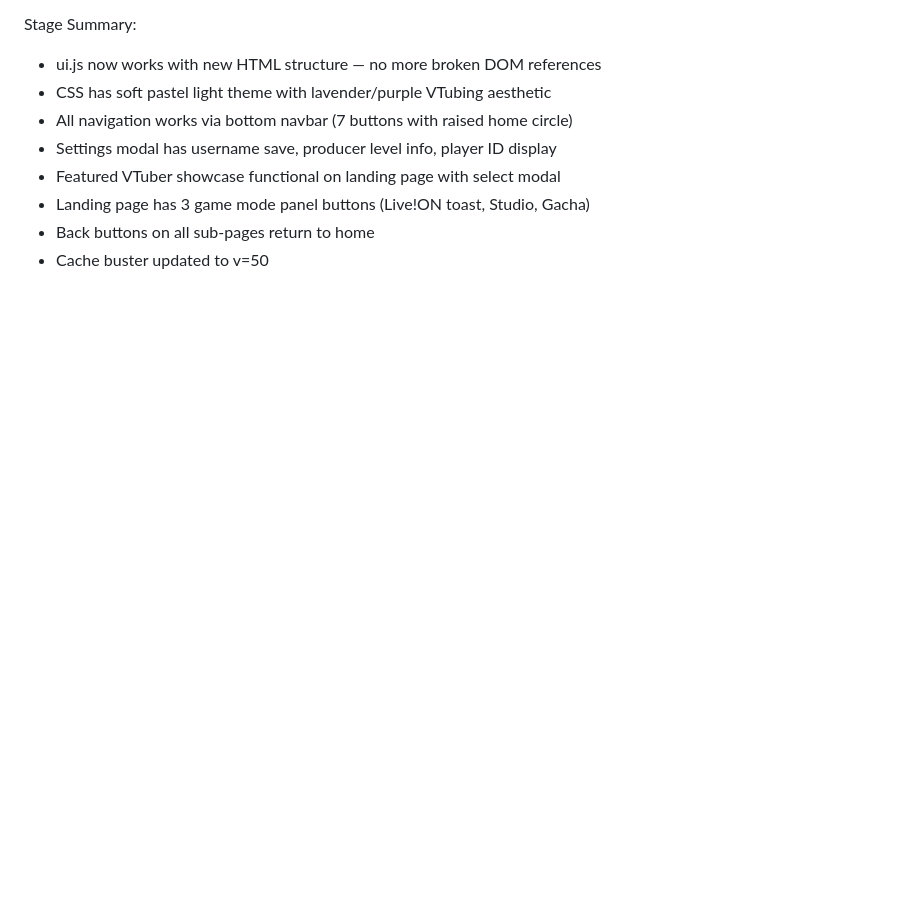
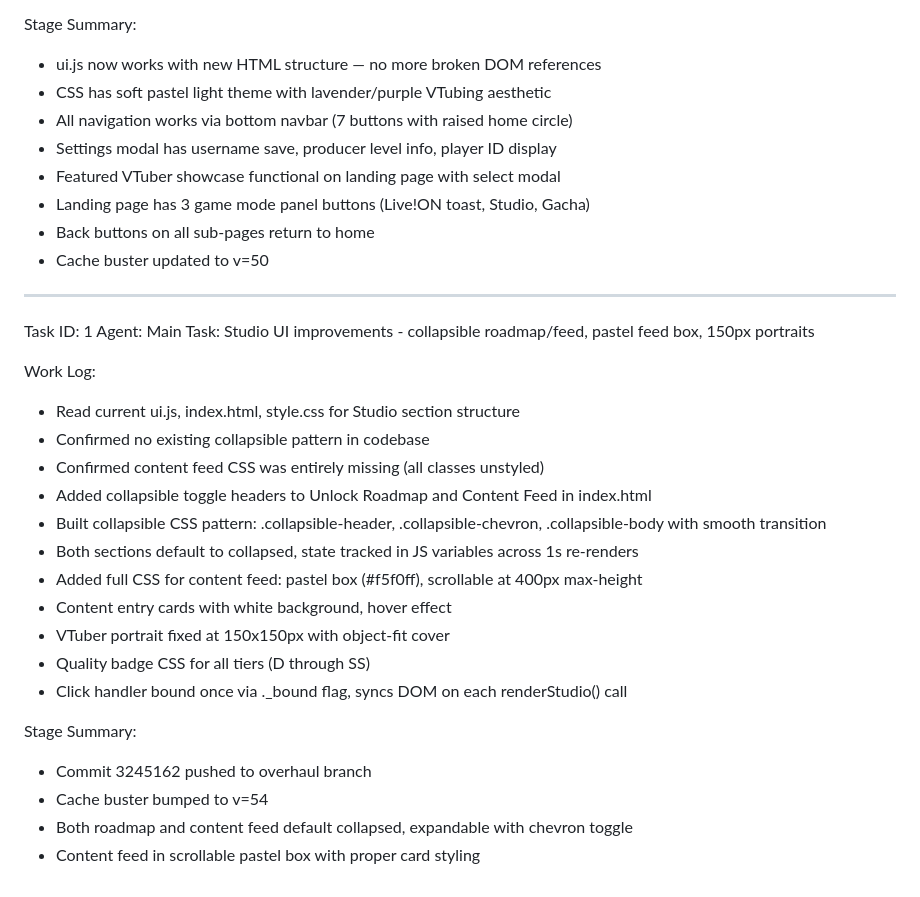
Before and after one commit to eri-james/MyVT-Gacha, a Markdown page: worklog.md, the part around the change. Drawn GitHub-style; blank space fills up the shorter version.

Commit message:
6efc1243-38ab-453c-9501-9d4702d65ca9

```diff
--- a/worklog.md
+++ b/worklog.md
@@ -64,3 +64,27 @@ Stage Summary:
 - Landing page has 3 game mode panel buttons (Live!ON toast, Studio, Gacha)
 - Back buttons on all sub-pages return to home
 - Cache buster updated to v=50
+
+---
+Task ID: 1
+Agent: Main
+Task: Studio UI improvements - collapsible roadmap/feed, pastel feed box, 150px portraits
+
+Work Log:
+- Read current ui.js, index.html, style.css for Studio section structure
+- Confirmed no existing collapsible pattern in codebase
+- Confirmed content feed CSS was entirely missing (all classes unstyled)
+- Added collapsible toggle headers to Unlock Roadmap and Content Feed in index.html
+- Built collapsible CSS pattern: .collapsible-header, .collapsible-chevron, .collapsible-body with smooth transition
+- Both sections default to collapsed, state tracked in JS variables across 1s re-renders
+- Added full CSS for content feed: pastel box (#f5f0ff), scrollable at 400px max-height
+- Content entry cards with white background, hover effect
+- VTuber portrait fixed at 150x150px with object-fit cover
+- Quality badge CSS for all tiers (D through SS)
+- Click handler bound once via ._bound flag, syncs DOM on each renderStudio() call
+
+Stage Summary:
+- Commit 3245162 pushed to overhaul branch
+- Cache buster bumped to v=54
+- Both roadmap and content feed default collapsed, expandable with chevron toggle
+- Content feed in scrollable pastel box with proper card styling
```
